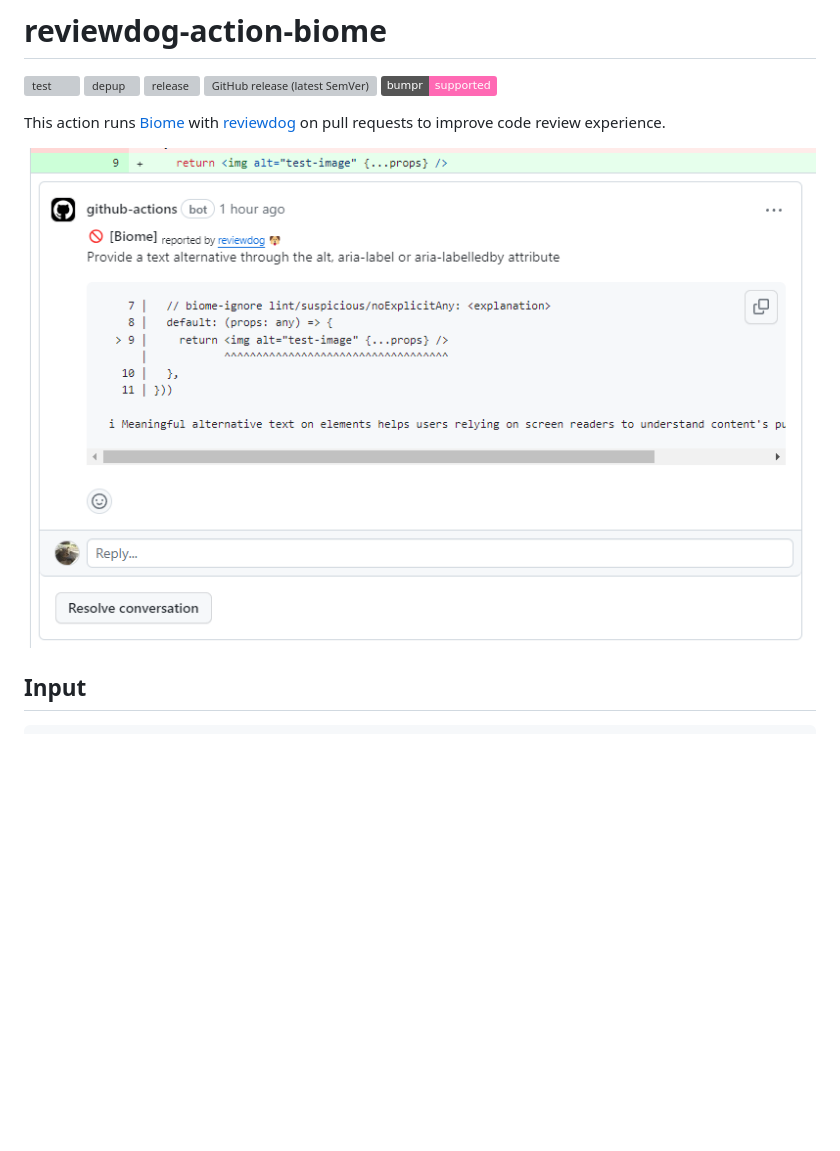
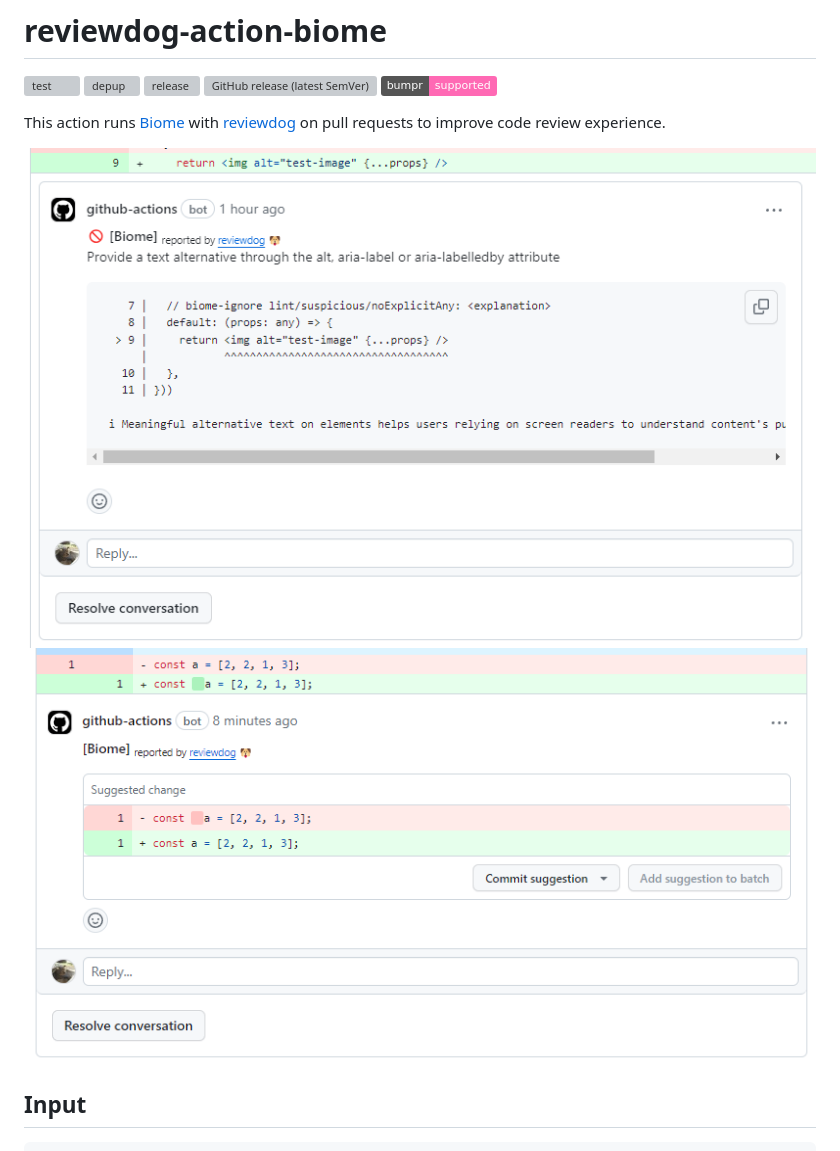
Before and after one commit to mongolyy/reviewdog-action-biome, a Markdown page: README.md, the part around the change. Drawn GitHub-style; pictures changed too: assets/readme/sample-commit-suggestion.png (added); badges without logos; blank space fills up the shorter version; grey boxes are pictures that could not be loaded.

Commit message:
add sample image

```diff
--- a/README.md
+++ b/README.md
@@ -9,7 +9,8 @@
 
 This action runs [Biome](https://biomejs.dev/) with [reviewdog](https://github.com/reviewdog/reviewdog) on pull requests to improve code review experience.
 
-![sample-pr-review](./assets/readme/sample-pr-review.png)
+![sample-pr-review](assets/readme/sample-pr-review.png)
+![sample-commit-suggestion](assets/readme/sample-commit-suggestion.png)
 
 ## Input
 
```
